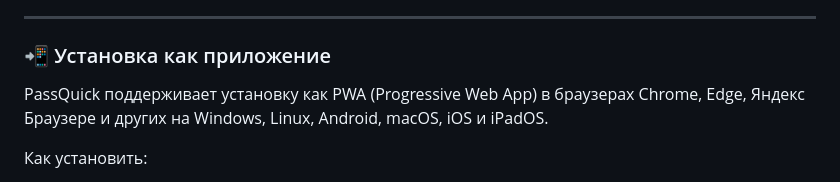
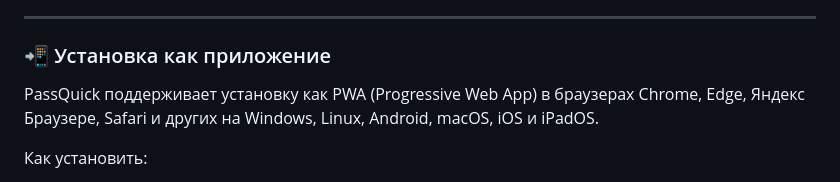
Before and after one commit to PassQuick/passquick-pw-gen-site, a Markdown page: README-ru.md, the part around the change printed below. GitHub-like rendering.

```diff
--- a/README-ru.md
+++ b/README-ru.md
@@ -54,6 +54,6 @@
 ---
 
 ### 📲 Установка как приложение
-PassQuick поддерживает установку как PWA (Progressive Web App) в браузерах Chrome, Edge, Яндекс Браузере и других на Windows, Linux, Android, macOS, iOS и iPadOS.
+PassQuick поддерживает установку как PWA (Progressive Web App) в браузерах Chrome, Edge, Яндекс Браузере, Safari и других на Windows, Linux, Android, macOS, iOS и iPadOS.
 
 Как установить:
```
Also changed, not shown: other parts of README-ru.md (+5 -5 lines).
